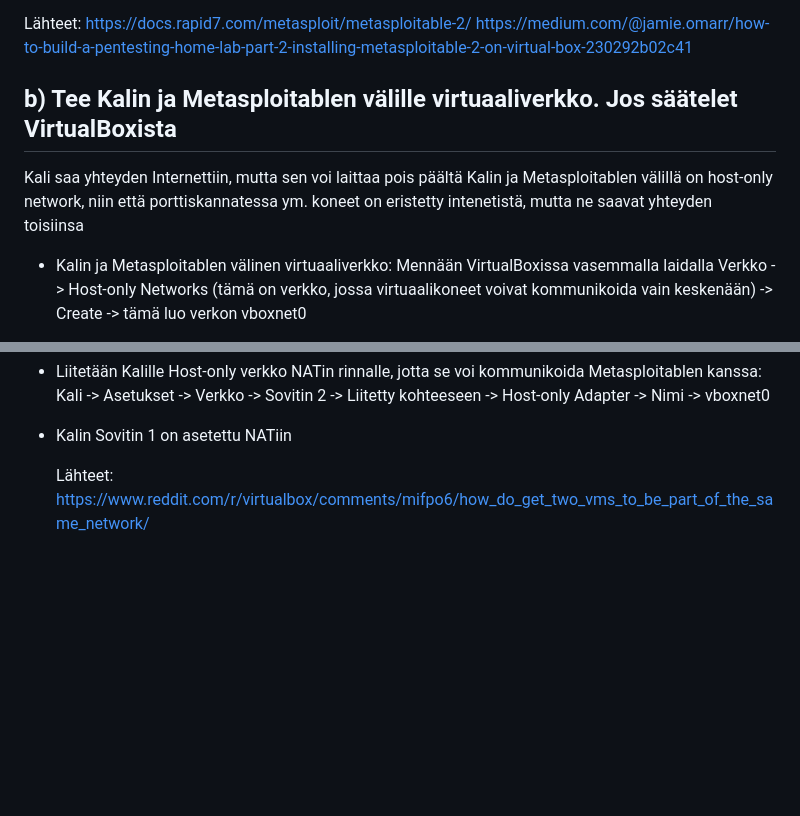
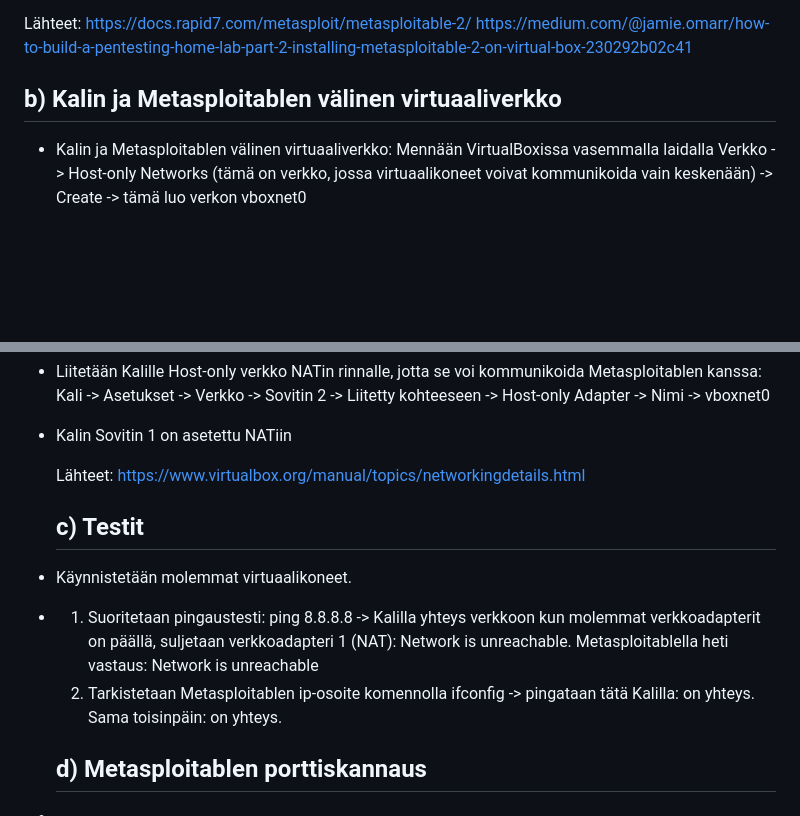
Before and after one commit to ckarau/ckarau.github.io, a Markdown page: h2.md, 2 parts joined by grey strips. Drawn GitHub-style; blank space fills up the shorter version.

```diff
--- a/h2.md
+++ b/h2.md
@@ -31,9 +31,7 @@ Lähteet:
   https://medium.com/@jamie.omarr/how-to-build-a-pentesting-home-lab-part-2-installing-metasploitable-2-on-virtual-box-230292b02c41
 
 
-  ## b) Tee Kalin ja Metasploitablen välille virtuaaliverkko. Jos säätelet VirtualBoxista
-Kali saa yhteyden Internettiin, mutta sen voi laittaa pois päältä
-Kalin ja Metasploitablen välillä on host-only network, niin että porttiskannatessa ym. koneet on eristetty intenetistä, mutta ne saavat yhteyden toisiinsa
+  ## b) Kalin ja Metasploitablen välinen virtuaaliverkko
 
 - Kalin ja Metasploitablen välinen virtuaaliverkko: Mennään VirtualBoxissa vasemmalla laidalla Verkko -> Host-only Networks (tämä on verkko, jossa virtuaalikoneet voivat kommunikoida vain keskenään) -> Create -> tämä luo verkon vboxnet0
 - Kalille verkko, jolla voi olla yhteydessä internettiin niin halutessaan: Verkko -> NAT Networks -> Create -> tämä luo verkon NatNetwork
@@ -44,4 +42,16 @@ Kalin ja Metasploitablen välillä on host-only network, niin että porttiskanna
 - Kalin Sovitin 1 on asetettu NATiin
 
   Lähteet:
- [ https://www.reddit.com/r/virtualbox/comments/mifpo6/how_do_get_two_vms_to_be_part_of_the_same_network/](https://www.virtualbox.org/manual/topics/networkingdetails.html)
+https://www.virtualbox.org/manual/topics/networkingdetails.html
+
+
+  ## c) Testit
+
+- Käynnistetään molemmat virtuaalikoneet.
+- 1) Suoritetaan pingaustesti: ping 8.8.8.8 -> Kalilla yhteys verkkoon kun molemmat verkkoadapterit on päällä, suljetaan verkkoadapteri 1 (NAT): Network is unreachable. Metasploitablella heti vastaus: Network is unreachable
+  2) Tarkistetaan Metasploitablen ip-osoite komennolla ifconfig -> pingataan tätä Kalilla: on yhteys. Sama toisinpäin: on yhteys.
+
+
+  ## d) Metasploitablen porttiskannaus
+
+-
```
